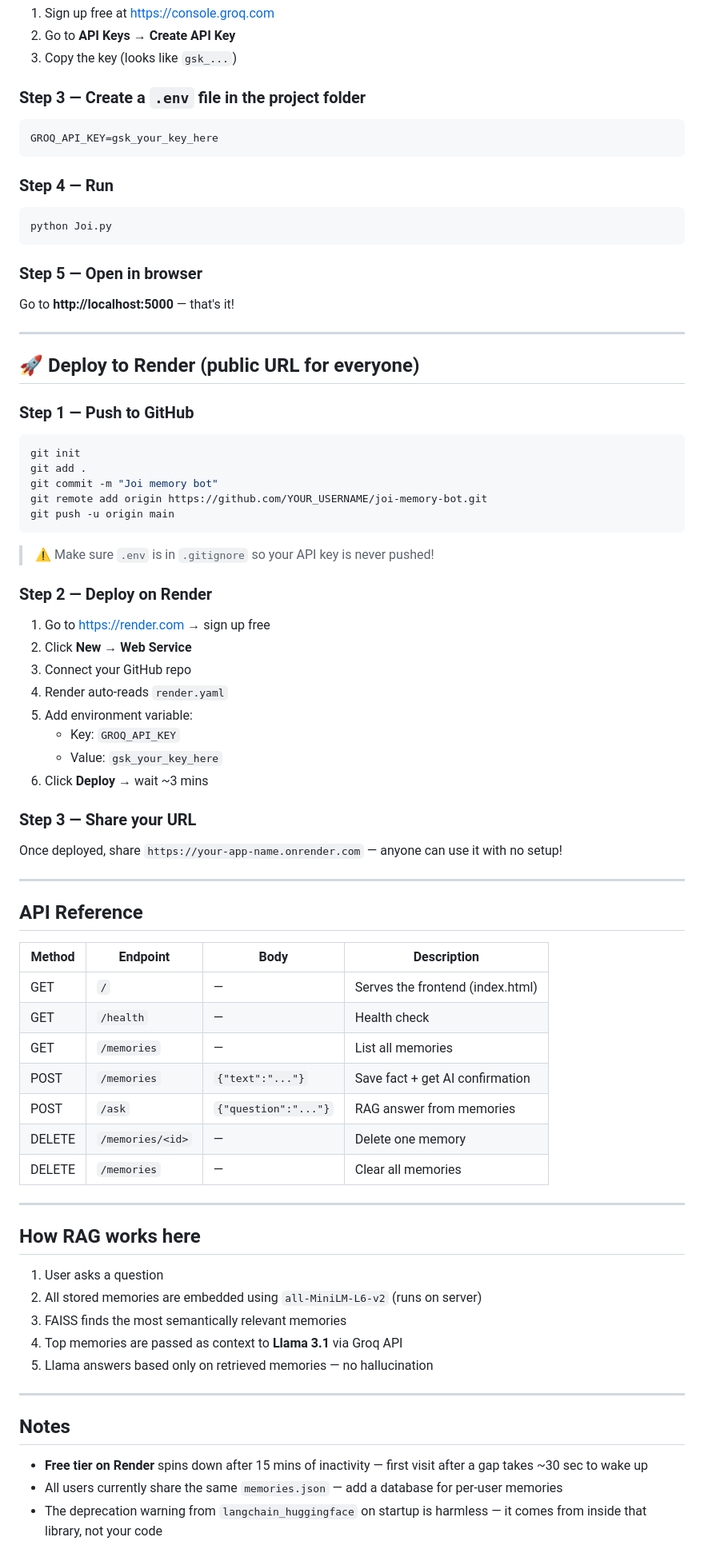
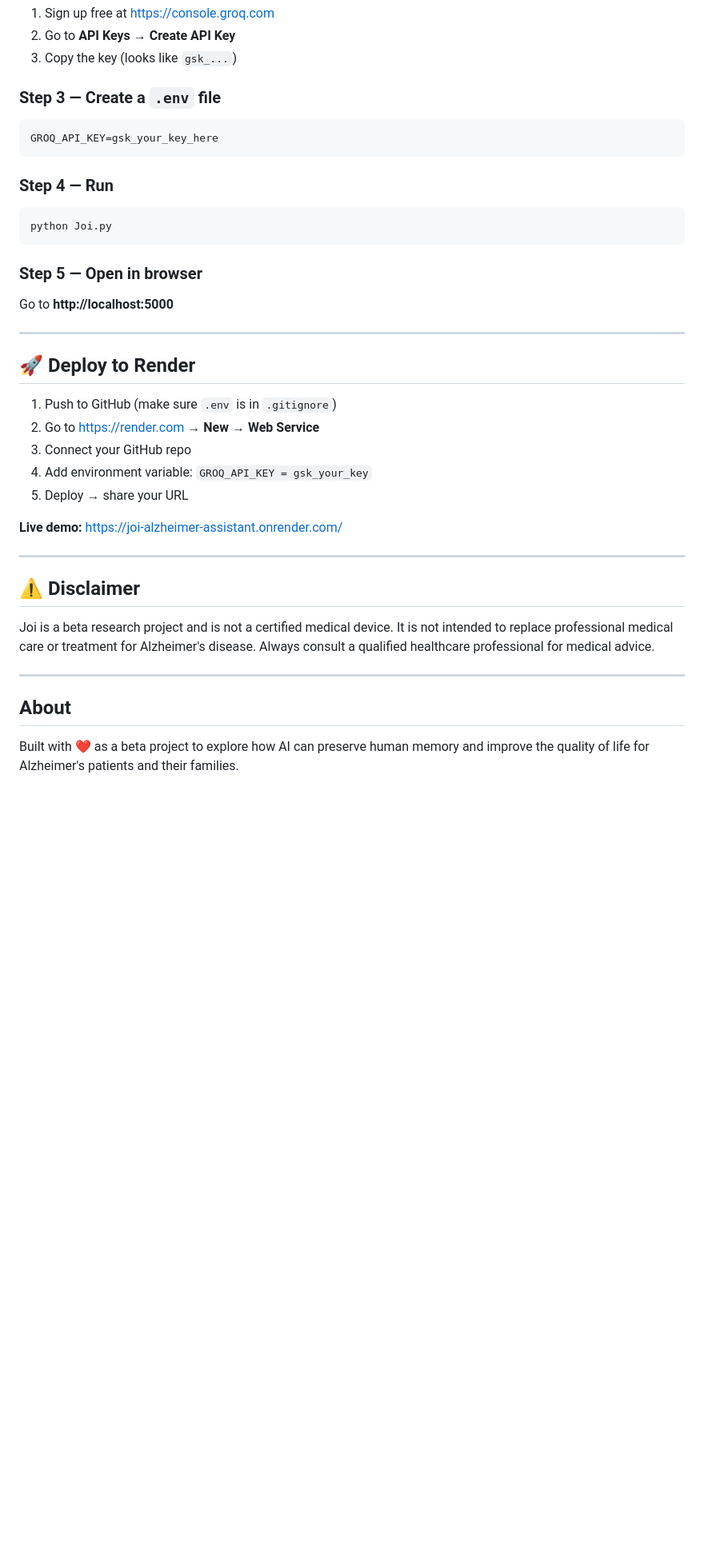
Before and after one commit to saro0307/Joi-Alzheimer-assistant, a Markdown page: README.md, the part around one of its changes. Shown at 80% size. Rendered like a GitHub page; blank space fills up the shorter version.

Commit message:
Revise README for Joi AI Memory Assistant
Updated README to reflect new project focus on Alzheimer's patients and added detailed architecture, features, and roadmap.

````diff
--- a/README.md
+++ b/README.md
@@ -44,7 +119,7 @@ pip install -r requirements.txt
 2. Go to **API Keys** → **Create API Key**
 3. Copy the key (looks like `gsk_...`)
 
-### Step 3 — Create a `.env` file in the project folder
+### Step 3 — Create a `.env` file
 ```
 GROQ_API_KEY=gsk_your_key_here
 ```
@@ -55,64 +130,28 @@ python Joi.py
 ```
 
 ### Step 5 — Open in browser
-Go to **http://localhost:5000** — that's it!
+Go to **http://localhost:5000**
 
 ---
 
-## 🚀 Deploy to Render (public URL for everyone)
+## 🚀 Deploy to Render
 
-### Step 1 — Push to GitHub
-```bash
-git init
-git add .
-git commit -m "Joi memory bot"
-git remote add origin https://github.com/YOUR_USERNAME/joi-memory-bot.git
-git push -u origin main
-```
+1. Push to GitHub (make sure `.env` is in `.gitignore`)
+2. Go to https://render.com → **New → Web Service**
+3. Connect your GitHub repo
+4. Add environment variable: `GROQ_API_KEY = gsk_your_key`
+5. Deploy → share your URL
 
-> ⚠️ Make sure `.env` is in `.gitignore` so your API key is never pushed!
-
-### Step 2 — Deploy on Render
-1. Go to https://render.com → sign up free
-2. Click **New → Web Service**
-3. Connect your GitHub repo
-4. Render auto-reads `render.yaml`
-5. Add environment variable:
-   - Key: `GROQ_API_KEY`
-   - Value: `gsk_your_key_here`
-6. Click **Deploy** → wait ~3 mins
-
-### Step 3 — Share your URL
-Once deployed, share `https://your-app-name.onrender.com` — anyone can use it with no setup!
+**Live demo:** https://joi-alzheimer-assistant.onrender.com/
 
 ---
 
-## API Reference
+## ⚠️ Disclaimer
 
-| Method | Endpoint | Body | Description |
-|---|---|---|---|
-| GET | `/` | — | Serves the frontend (index.html) |
-| GET | `/health` | — | Health check |
-| GET | `/memories` | — | List all memories |
-| POST | `/memories` | `{"text":"..."}` | Save fact + get AI confirmation |
-| POST | `/ask` | `{"question":"..."}` | RAG answer from memories |
-| DELETE | `/memories/<id>` | — | Delete one memory |
-| DELETE | `/memories` | — | Clear all memories |
+Joi is a beta research project and is not a certified medical device. It is not intended to replace professional medical care or treatment for Alzheimer's disease. Always consult a qualified healthcare professional for medical advice.
 
 ---
 
-## How RAG works here
+## About
 
-1. User asks a question
-2. All stored memories are embedded using `all-MiniLM-L6-v2` (runs on server)
-3. FAISS finds the most semantically relevant memories
-4. Top memories are passed as context to **Llama 3.1** via Groq API
-5. Llama answers based only on retrieved memories — no hallucination
-
----
-
-## Notes
-
-- **Free tier on Render** spins down after 15 mins of inactivity — first visit after a gap takes ~30 sec to wake up
-- All users currently share the same `memories.json` — add a database for per-user memories
-- The deprecation warning from `langchain_huggingface` on startup is harmless — it comes from inside that library, not your code
+Built with ❤️ as a beta project to explore how AI can preserve human memory and improve the quality of life for Alzheimer's patients and their families.
````
Also changed, not shown: other parts of README.md (+91 -16 lines).
